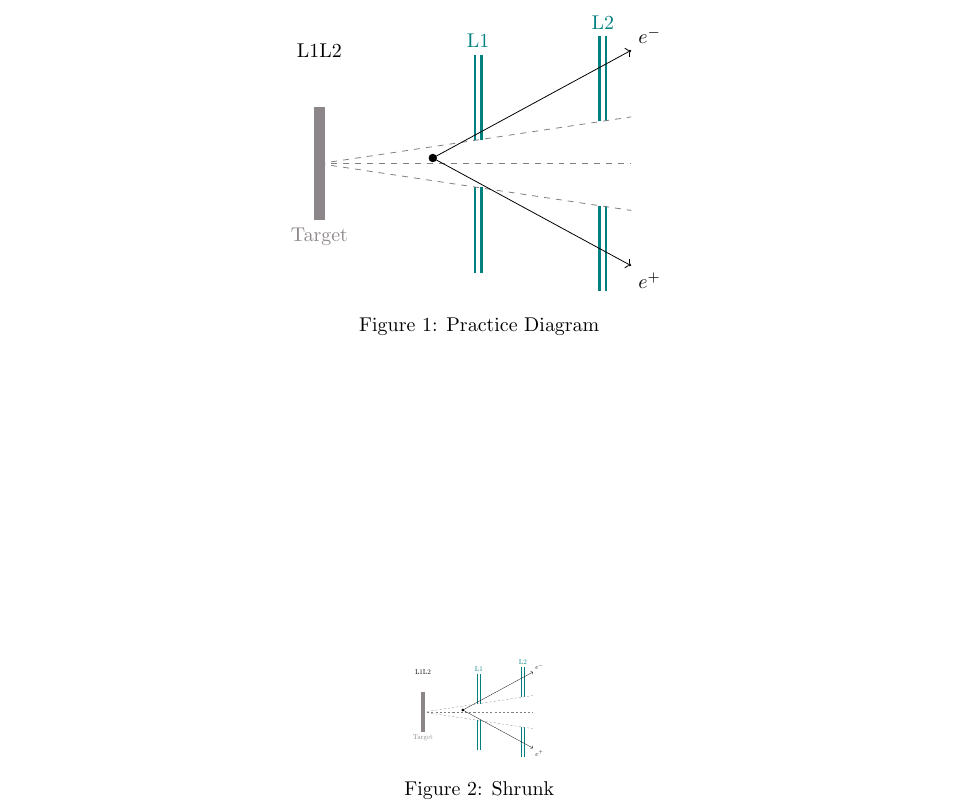
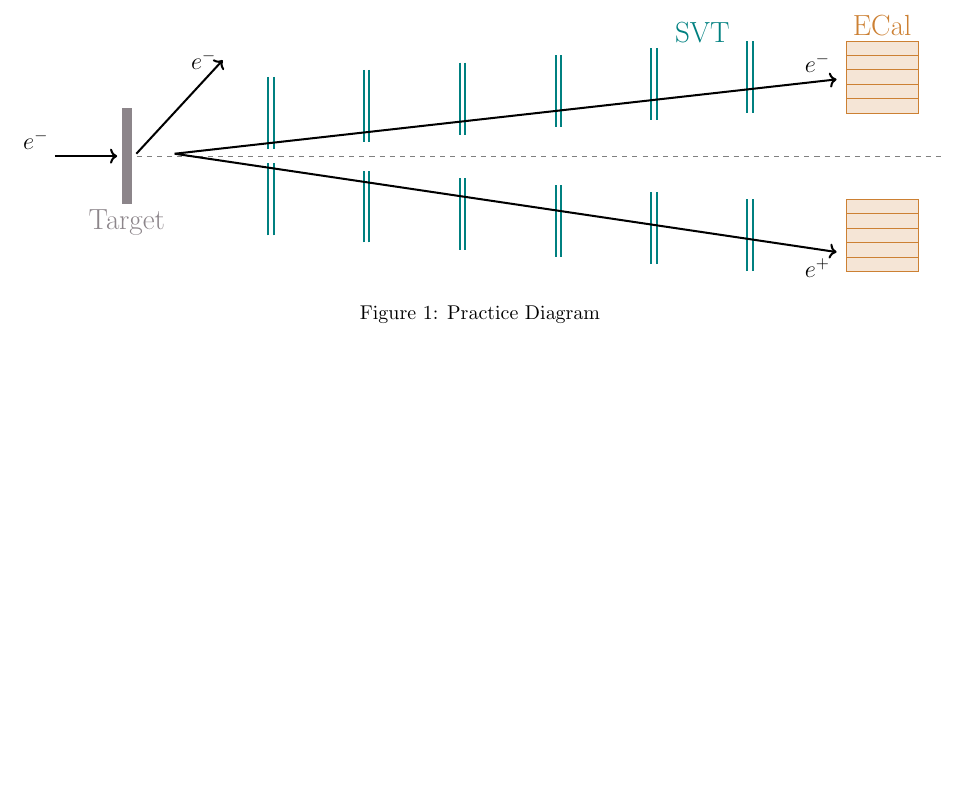
Before and after one commit to tomeichlersmith/UMN-PhD-Thesis, a LaTeX document (diagram.tex, which reads preamble.tex): part of the page, cut at the place of the change, the shorter picture padded with empty space. Compiled offline with pdfLaTeX.

Commit message:
start drafting full detector hps diagram with tikz

```diff
--- a/diagram.tex
+++ b/diagram.tex
@@ -4,13 +11,65 @@
 \begin{document}
 \begin{figure}
   \centering
-  \input{figures/hps/experiment/hps-vertex-diagram}
+  \resizebox{\textwidth}{!}{
+\begin{tikzpicture}
+  %\draw[step=1cm,gray,very thin] (-6,-2) grid (12,2);
+
+  \foreach \layerX/\layerY in {
+    0.0/0.15,
+    2.0/0.30,
+    4.0/0.45,
+    6.0/0.60,
+    8.0/0.75,
+    10.0/0.90
+  }{
+    \draw[HPSTracker, very thick]
+      (\layerX-\sensorhalfsep,-\layerY-\sensorlen)
+      -- (\layerX-\sensorhalfsep,-\layerY)
+      (\layerX+\sensorhalfsep,-\layerY-\sensorlen)
+      -- (\layerX+\sensorhalfsep,-\layerY)
+      (\layerX-\sensorhalfsep,\layerY+\sensorlen)
+      -- (\layerX-\sensorhalfsep,\layerY)
+      (\layerX+\sensorhalfsep,\layerY+\sensorlen)
+      -- (\layerX+\sensorhalfsep,\layerY);
+  }
+  \draw[HPSTracker] (9.0,0.75+\sensorlen) node[above] {\LARGE SVT};
+
+  \foreach \barY in {
+    0.9,
+    1.2,
+    1.5,
+    1.8,
+    2.1
+  }{
+    \draw[draw=HPSEcal,fill=HPSEcal!20!white]
+      (12.0,\barY) rectangle (12+\ecalbarlen,\barY+\ecalbarwidth)
+      (12.0,-\barY) rectangle (12+\ecalbarlen,-\barY-\ecalbarwidth)
+    ;
+  }
+  \draw[HPSEcal] (12+\ecalbarlen/2,2.1+\ecalbarwidth) node[above] {\LARGE ECal};
+
+  \draw[gray,dashed] (\targetx,0) -- (12+\ecalbarlen+0.5,0);
+
+  \fill[HPSTarget] (\targetx-\targethalfthick,+1) rectangle (\targetx+\targethalfthick,-1);
+  \draw[HPSTarget] (\targetx,-1) node[below] {\LARGE Target};
+
+  \draw[black,very thick,->]
+    (\targetx-1.5,0.0) node[anchor=south east] {\Large\(e^-\)} -- (\targetx-0.2,0.0);
+  \draw[black,very thick,->]
+    (\targetx+1.0,0.05) -- (11.8,1.6) node[anchor=south east] {\Large\(e^-\)};
+  \draw[black,very thick,->]
+    (\targetx+1.0,0.05) -- (11.8,-2.0) node[anchor=north east] {\Large\(e^+\)};
+  \draw[black,very thick,->]
+    (\targetx+0.2,0.05) -- (-1.0,0.5+\sensorlen) node[anchor=east] {\Large\(e^-\)};
+
+%  \node at (\targetx,+2) {L1L1};
+%  \node at (\targetx+1,0.1) [circle,fill,inner sep=1.5pt] {};
+%  \draw[black,->] (\targetx+1,0.1) -- (2.5,2) node[anchor=south west] {\(e^-\)};
+%  \draw[black,->] (\targetx+1,0.1) -- (2.5,-2.2) node[anchor=north west] {\(e^+\)};
+\end{tikzpicture}
+  }
   \caption{Practice Diagram}
 \end{figure}
 
-\begin{figure}
-  \centering
-  \resizebox{0.2\textwidth}{!}{\input{figures/hps/experiment/hps-vertex-diagram}}
-  \caption{Shrunk}
-\end{figure}
 \end{document}
--- a/preamble.tex
+++ b/preamble.tex
@@ -93,6 +93,7 @@
 % colors for diagram
 \definecolor{HPSTarget}{rgb}{0.55,0.52,0.54}
 \definecolor{HPSTracker}{rgb}{0.0,0.5,0.5}
+\definecolor{HPSEcal}{rgb}{0.8,0.5,0.2}
 
 \tikzmath{%
   \openingslope = 0.15; % y changer per x change
```
Also changed, not shown: diagram.tex (7 more changed lines).
